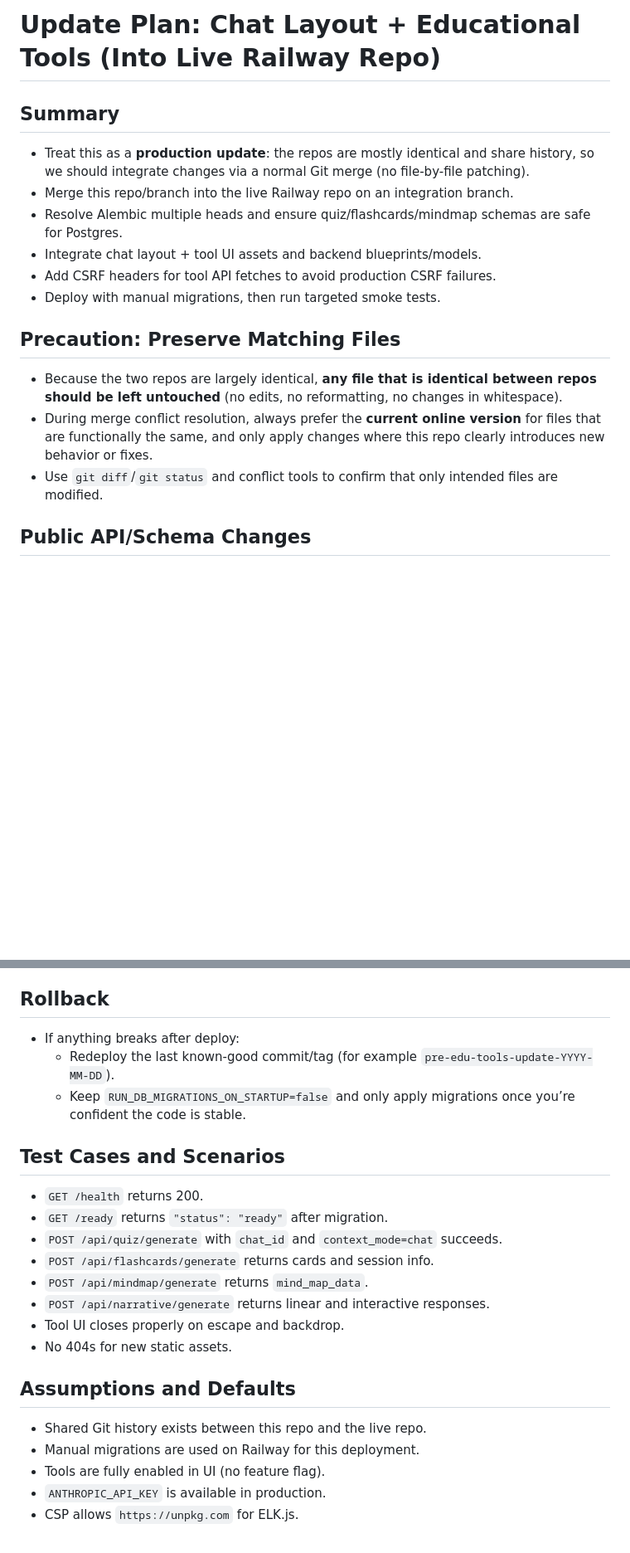
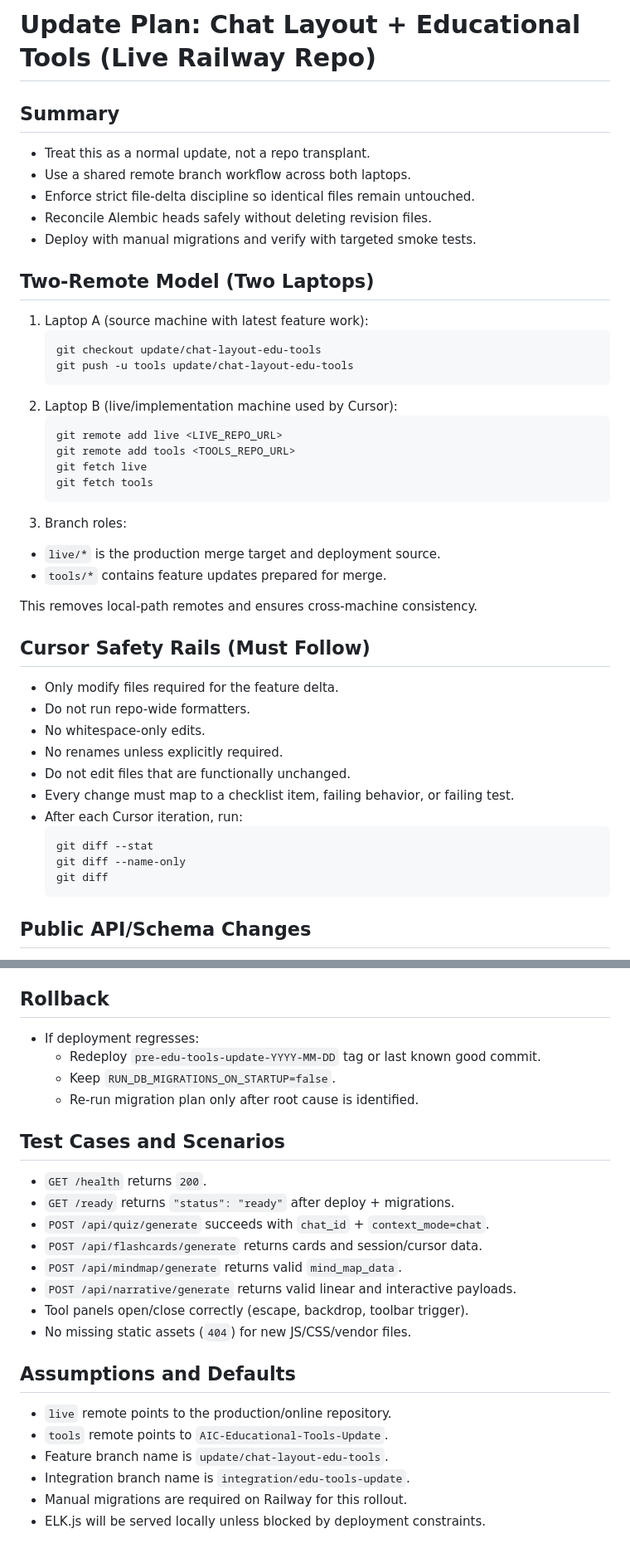
Before and after one commit to mattvicentin/AIC-Educational-Tools-Update, a Markdown page: MERGE_PLAN.md, 2 parts joined by grey strips. Shown at 83% size. Drawn GitHub-style; blank space fills up the shorter version.

````diff
--- a/MERGE_PLAN.md
+++ b/MERGE_PLAN.md
@@ -1,17 +1,44 @@
-# Update Plan: Chat Layout + Educational Tools (Into Live Railway Repo)
+# Update Plan: Chat Layout + Educational Tools (Live Railway Repo)
 
 ## Summary
-- Treat this as a **production update**: the repos are mostly identical and share history, so we should integrate changes via a normal Git merge (no file-by-file patching).
-- Merge this repo/branch into the live Railway repo on an integration branch.
-- Resolve Alembic multiple heads and ensure quiz/flashcards/mindmap schemas are safe for Postgres.
-- Integrate chat layout + tool UI assets and backend blueprints/models.
-- Add CSRF headers for tool API fetches to avoid production CSRF failures.
-- Deploy with manual migrations, then run targeted smoke tests.
+- Treat this as a normal update, not a repo transplant.
+- Use a shared remote branch workflow across both laptops.
+- Enforce strict file-delta discipline so identical files remain untouched.
+- Reconcile Alembic heads safely without deleting revision files.
+- Deploy with manual migrations and verify with targeted smoke tests.
 
-## Precaution: Preserve Matching Files
-- Because the two repos are largely identical, **any file that is identical between repos should be left untouched** (no edits, no reformatting, no changes in whitespace).
-- During merge conflict resolution, always prefer the **current online version** for files that are functionally the same, and only apply changes where this repo clearly introduces new behavior or fixes.
-- Use `git diff`/`git status` and conflict tools to confirm that only intended files are modified.
+## Two-Remote Model (Two Laptops)
+1. Laptop A (source machine with latest feature work):
+   ```bash
+   git checkout update/chat-layout-edu-tools
+   git push -u tools update/chat-layout-edu-tools
+   ```
+2. Laptop B (live/implementation machine used by Cursor):
+   ```bash
+   git remote add live <LIVE_REPO_URL>
+   git remote add tools <TOOLS_REPO_URL>
+   git fetch live
+   git fetch tools
+   ```
+3. Branch roles:
+- `live/*` is the production merge target and deployment source.
+- `tools/*` contains feature updates prepared for merge.
+
+This removes local-path remotes and ensures cross-machine consistency.
+
+## Cursor Safety Rails (Must Follow)
+- Only modify files required for the feature delta.
+- Do not run repo-wide formatters.
+- No whitespace-only edits.
+- No renames unless explicitly required.
+- Do not edit files that are functionally unchanged.
+- Every change must map to a checklist item, failing behavior, or failing test.
+- After each Cursor iteration, run:
+  ```bash
+  git diff --stat
+  git diff --name-only
+  git diff
+  ```
 
 ## Public API/Schema Changes
 - New API routes:
@@ -165,22 +197,24 @@
 
 ## Rollback
-- If anything breaks after deploy:
-  - Redeploy the last known-good commit/tag (for example `pre-edu-tools-update-YYYY-MM-DD`).
-  - Keep `RUN_DB_MIGRATIONS_ON_STARTUP=false` and only apply migrations once you’re confident the code is stable.
+- If deployment regresses:
+  - Redeploy `pre-edu-tools-update-YYYY-MM-DD` tag or last known good commit.
+  - Keep `RUN_DB_MIGRATIONS_ON_STARTUP=false`.
+  - Re-run migration plan only after root cause is identified.
 
 ## Test Cases and Scenarios
-- `GET /health` returns 200.
-- `GET /ready` returns `"status": "ready"` after migration.
-- `POST /api/quiz/generate` with `chat_id` and `context_mode=chat` succeeds.
-- `POST /api/flashcards/generate` returns cards and session info.
-- `POST /api/mindmap/generate` returns `mind_map_data`.
-- `POST /api/narrative/generate` returns linear and interactive responses.
-- Tool UI closes properly on escape and backdrop.
-- No 404s for new static assets.
+- `GET /health` returns `200`.
+- `GET /ready` returns `"status": "ready"` after deploy + migrations.
+- `POST /api/quiz/generate` succeeds with `chat_id` + `context_mode=chat`.
+- `POST /api/flashcards/generate` returns cards and session/cursor data.
+- `POST /api/mindmap/generate` returns valid `mind_map_data`.
+- `POST /api/narrative/generate` returns valid linear and interactive payloads.
+- Tool panels open/close correctly (escape, backdrop, toolbar trigger).
+- No missing static assets (`404`) for new JS/CSS/vendor files.
 
 ## Assumptions and Defaults
-- Shared Git history exists between this repo and the live repo.
-- Manual migrations are used on Railway for this deployment.
-- Tools are fully enabled in UI (no feature flag).
-- `ANTHROPIC_API_KEY` is available in production.
-- CSP allows `https://unpkg.com` for ELK.js.
+- `live` remote points to the production/online repository.
+- `tools` remote points to `AIC-Educational-Tools-Update`.
+- Feature branch name is `update/chat-layout-edu-tools`.
+- Integration branch name is `integration/edu-tools-update`.
+- Manual migrations are required on Railway for this rollout.
+- ELK.js will be served locally unless blocked by deployment constraints.
````
Also changed, not shown: other parts of MERGE_PLAN.md (+80 -75 lines).
